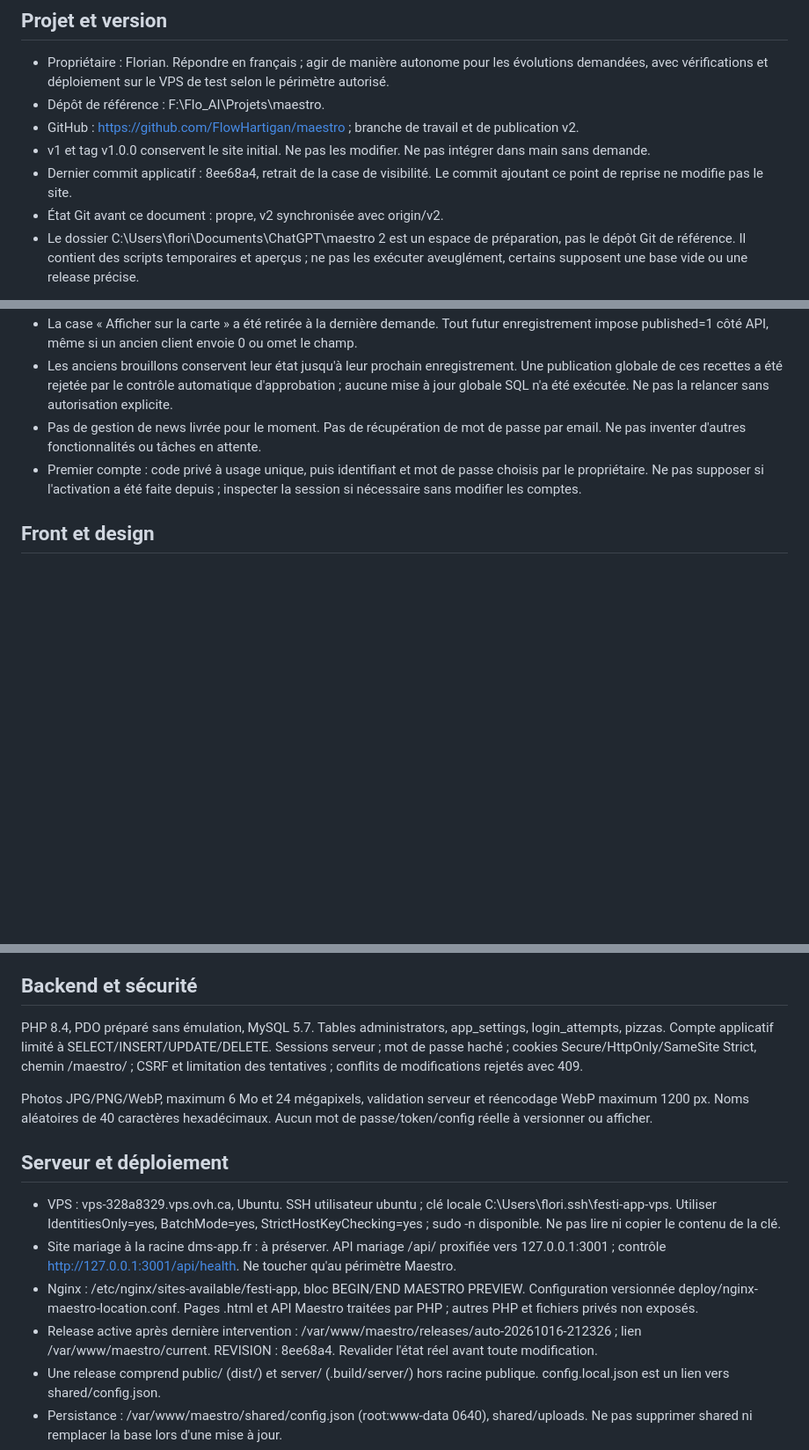
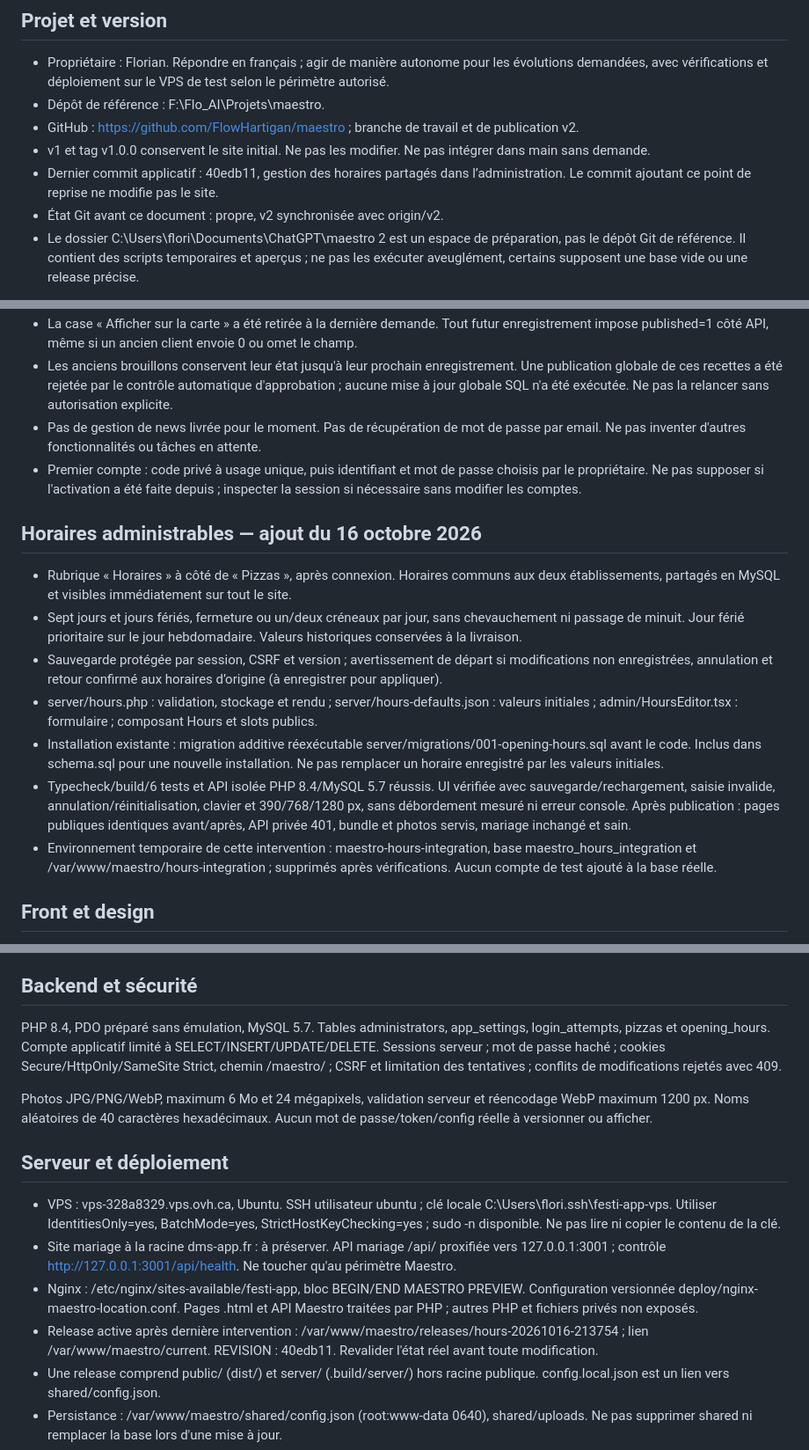
Before and after one commit to FlowHartigan/maestro, a Markdown page: CONTEXTE.md, 3 parts joined by grey strips. Shown at 88% size. Drawn GitHub-style; blank space fills up the shorter version.

Commit message:
docs: record verified opening hours deployment

```diff
--- a/CONTEXTE.md
+++ b/CONTEXTE.md
@@ -8,7 +8,7 @@ Mis à jour le 16 octobre 2026. Lire ce fichier en premier dans un nouveau chat,
 - Dépôt de référence : F:\Flo\_AI\Projets\maestro.
 - GitHub : https://github.com/FlowHartigan/maestro ; branche de travail et de publication v2.
 - v1 et tag v1.0.0 conservent le site initial. Ne pas les modifier. Ne pas intégrer dans main sans demande.
-- Dernier commit applicatif : 8ee68a4, retrait de la case de visibilité. Le commit ajoutant ce point de reprise ne modifie pas le site.
+- Dernier commit applicatif : 40edb11, gestion des horaires partagés dans l’administration. Le commit ajoutant ce point de reprise ne modifie pas le site.
 - État Git avant ce document : propre, v2 synchronisée avec origin/v2.
 - Le dossier C:\Users\flori\Documents\ChatGPT\maestro 2 est un espace de préparation, pas le dépôt Git de référence. Il contient des scripts temporaires et aperçus ; ne pas les exécuter aveuglément, certains supposent une base vide ou une release précise.
 
@@ -31,6 +31,16 @@ Le même code doit fonctionner sur le VPS Ubuntu et un mutualisé IONOS avec PHP
 - Pas de gestion de news livrée pour le moment. Pas de récupération de mot de passe par email. Ne pas inventer d'autres fonctionnalités ou tâches en attente.
 - Premier compte : code privé à usage unique, puis identifiant et mot de passe choisis par le propriétaire. Ne pas supposer si l'activation a été faite depuis ; inspecter la session si nécessaire sans modifier les comptes.
 
+## Horaires administrables — ajout du 16 octobre 2026
+
+- Rubrique « Horaires » à côté de « Pizzas », après connexion. Horaires communs aux deux établissements, partagés en MySQL et visibles immédiatement sur tout le site.
+- Sept jours et jours fériés, fermeture ou un/deux créneaux par jour, sans chevauchement ni passage de minuit. Jour férié prioritaire sur le jour hebdomadaire. Valeurs historiques conservées à la livraison.
+- Sauvegarde protégée par session, CSRF et version ; avertissement de départ si modifications non enregistrées, annulation et retour confirmé aux horaires d’origine (à enregistrer pour appliquer).
+- server/hours.php : validation, stockage et rendu ; server/hours-defaults.json : valeurs initiales ; admin/HoursEditor.tsx : formulaire ; composant Hours et slots publics.
+- Installation existante : migration additive réexécutable server/migrations/001-opening-hours.sql avant le code. Inclus dans schema.sql pour une nouvelle installation. Ne pas remplacer un horaire enregistré par les valeurs initiales.
+- Typecheck/build/6 tests et API isolée PHP 8.4/MySQL 5.7 réussis. UI vérifiée avec sauvegarde/rechargement, saisie invalide, annulation/réinitialisation, clavier et 390/768/1280 px, sans débordement mesuré ni erreur console. Après publication : pages publiques identiques avant/après, API privée 401, bundle et photos servis, mariage inchangé et sain.
+- Environnement temporaire de cette intervention : maestro-hours-integration, base maestro_hours_integration et /var/www/maestro/hours-integration ; supprimés après vérifications. Aucun compte de test ajouté à la base réelle.
+
 ## Front et design
 
 Le propriétaire a choisi le template Pizzeria TemplateMonster #78480. Voir TEMPLATE.md pour la provenance et le périmètre. L'identité sombre/or et les contenus Maestro ont été conservés. Accueil avec hero Fenati régénéré, section « La passion de la pizza, tout simplement. », puis bandeau orange Don Scata avec photo détourée générée.
@@ -48,7 +58,7 @@ Toutes les pages publiques sont écrites en React JSX, compilées par Vite et pr
 
 ## Backend et sécurité
 
-PHP 8.4, PDO préparé sans émulation, MySQL 5.7. Tables administrators, app_settings, login_attempts, pizzas. Compte applicatif limité à SELECT/INSERT/UPDATE/DELETE. Sessions serveur ; mot de passe haché ; cookies Secure/HttpOnly/SameSite Strict, chemin /maestro/ ; CSRF et limitation des tentatives ; conflits de modifications rejetés avec 409.
+PHP 8.4, PDO préparé sans émulation, MySQL 5.7. Tables administrators, app_settings, login_attempts, pizzas et opening_hours. Compte applicatif limité à SELECT/INSERT/UPDATE/DELETE. Sessions serveur ; mot de passe haché ; cookies Secure/HttpOnly/SameSite Strict, chemin /maestro/ ; CSRF et limitation des tentatives ; conflits de modifications rejetés avec 409.
 
 Photos JPG/PNG/WebP, maximum 6 Mo et 24 mégapixels, validation serveur et réencodage WebP maximum 1200 px. Noms aléatoires de 40 caractères hexadécimaux. Aucun mot de passe/token/config réelle à versionner ou afficher.
 
@@ -57,7 +67,7 @@ Photos JPG/PNG/WebP, maximum 6 Mo et 24 mégapixels, validation serveur et réen
 - VPS : vps-328a8329.vps.ovh.ca, Ubuntu. SSH utilisateur ubuntu ; clé locale C:\Users\flori\.ssh\festi-app-vps. Utiliser IdentitiesOnly=yes, BatchMode=yes, StrictHostKeyChecking=yes ; sudo -n disponible. Ne pas lire ni copier le contenu de la clé.
 - Site mariage à la racine dms-app.fr : à préserver. API mariage /api/ proxifiée vers 127.0.0.1:3001 ; contrôle http://127.0.0.1:3001/api/health. Ne toucher qu'au périmètre Maestro.
 - Nginx : /etc/nginx/sites-available/festi-app, bloc BEGIN/END MAESTRO PREVIEW. Configuration versionnée deploy/nginx-maestro-location.conf. Pages .html et API Maestro traitées par PHP ; autres PHP et fichiers privés non exposés.
-- Release active après dernière intervention : /var/www/maestro/releases/auto-20261016-212326 ; lien /var/www/maestro/current. REVISION : 8ee68a4. Revalider l'état réel avant toute modification.
+- Release active après dernière intervention : /var/www/maestro/releases/hours-20261016-213754 ; lien /var/www/maestro/current. REVISION : 40edb11. Revalider l'état réel avant toute modification.
 - Une release comprend public/ (dist/) et server/ (.build/server/) hors racine publique. config.local.json est un lien vers shared/config.json.
 - Persistance : /var/www/maestro/shared/config.json (root:www-data 0640), shared/uploads. Ne pas supprimer shared ni remplacer la base lors d'une mise à jour.
 - MySQL : conteneur maestro-mysql57, MySQL 5.7.44, réseau maestro-test, aucun port publié ; base maestro_test, utilisateur maestro_app. Secrets privés serveur. Les secrets ne sont pas dans ce document.
```
Also changed, not shown: other parts of CONTEXTE.md (+2 -2 lines), KNOWLEDGE.md (+7 -0 lines), VPS.md (+6 -0 lines).
